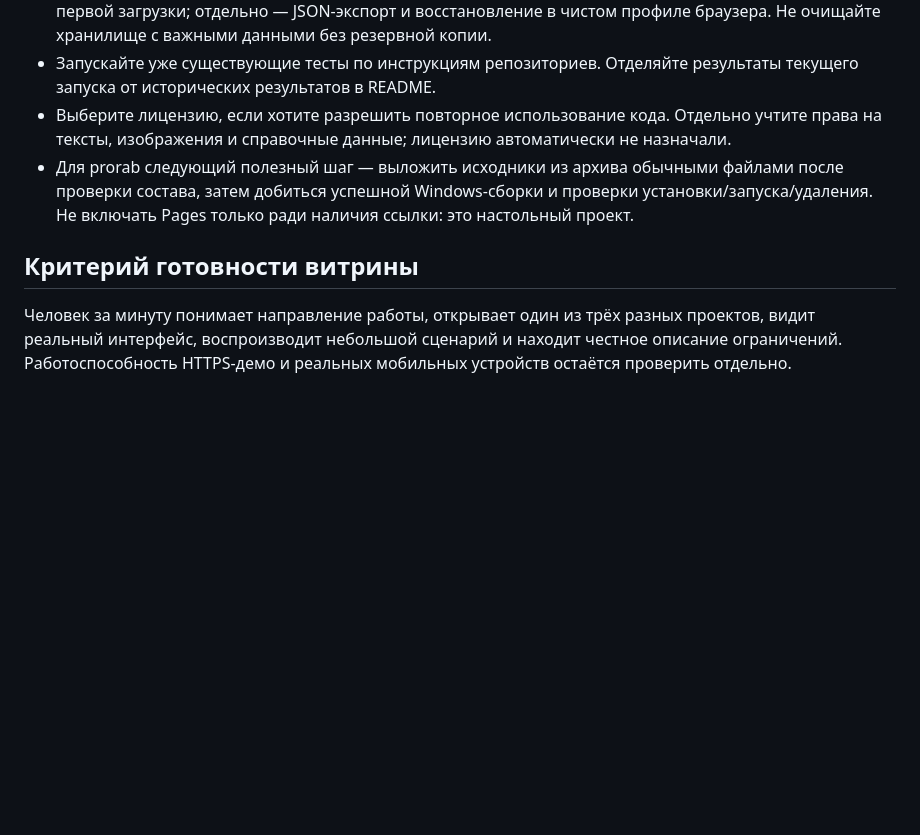
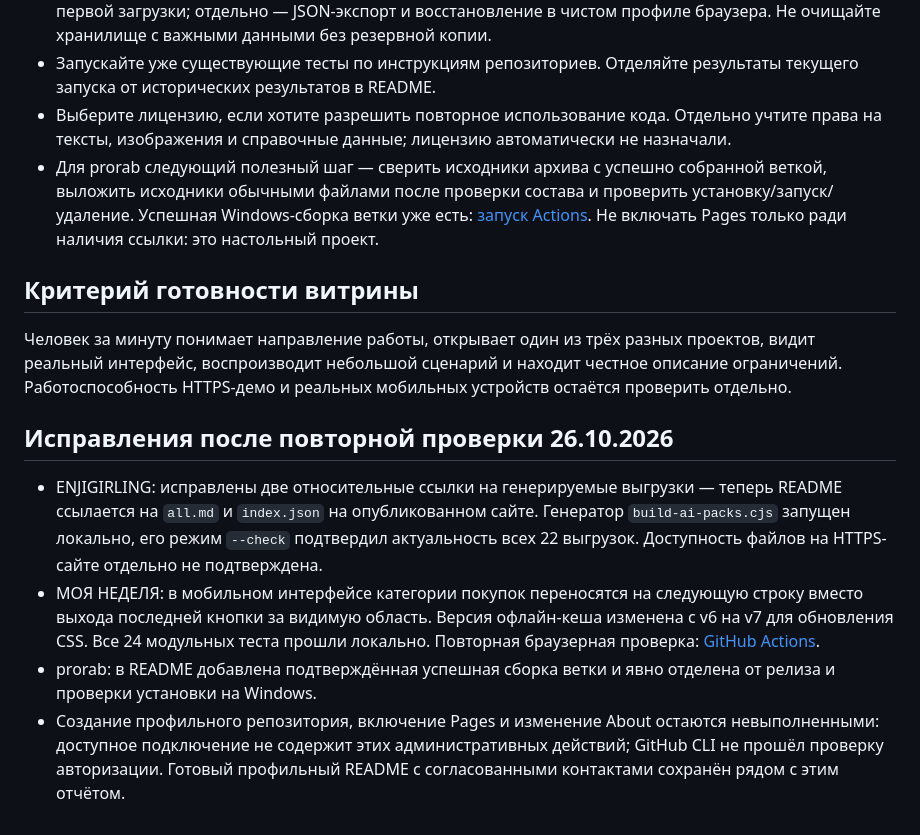
Before and after one commit to Vremennobeznika/visit_card, a Markdown page: docs/github-profile/REVIEW-2026-10-26.md, the part around the change. Rendered like a GitHub page; blank space fills up the shorter version.

Commit message:
Record portfolio fixes and distinguish branch build from Windows release readiness

```diff
--- a/docs/github-profile/REVIEW-2026-10-26.md
+++ b/docs/github-profile/REVIEW-2026-10-26.md
@@ -76,8 +76,16 @@
 - Перед публикацией PWA проверьте HTTPS, загрузку Service Worker и повторное открытие без сети после первой загрузки; отдельно — JSON-экспорт и восстановление в чистом профиле браузера. Не очищайте хранилище с важными данными без резервной копии.
 - Запускайте уже существующие тесты по инструкциям репозиториев. Отделяйте результаты текущего запуска от исторических результатов в README.
 - Выберите лицензию, если хотите разрешить повторное использование кода. Отдельно учтите права на тексты, изображения и справочные данные; лицензию автоматически не назначали.
-- Для prorab следующий полезный шаг — выложить исходники из архива обычными файлами после проверки состава, затем добиться успешной Windows-сборки и проверки установки/запуска/удаления. Не включать Pages только ради наличия ссылки: это настольный проект.
+- Для prorab следующий полезный шаг — сверить исходники архива с успешно собранной веткой, выложить исходники обычными файлами после проверки состава и проверить установку/запуск/удаление. Успешная Windows-сборка ветки уже есть: [запуск Actions](https://github.com/Vremennobeznika/prorab/actions/runs/40358567902). Не включать Pages только ради наличия ссылки: это настольный проект.
 
 ## Критерий готовности витрины
 
 Человек за минуту понимает направление работы, открывает один из трёх разных проектов, видит реальный интерфейс, воспроизводит небольшой сценарий и находит честное описание ограничений. Работоспособность HTTPS-демо и реальных мобильных устройств остаётся проверить отдельно.
+
+
+## Исправления после повторной проверки 26.10.2026
+
+- ENJIGIRLING: исправлены две относительные ссылки на генерируемые выгрузки — теперь README ссылается на `all.md` и `index.json` на опубликованном сайте. Генератор `build-ai-packs.cjs` запущен локально, его режим `--check` подтвердил актуальность всех 22 выгрузок. Доступность файлов на HTTPS-сайте отдельно не подтверждена.
+- МОЯ НЕДЕЛЯ: в мобильном интерфейсе категории покупок переносятся на следующую строку вместо выхода последней кнопки за видимую область. Версия офлайн-кеша изменена с v6 на v7 для обновления CSS. Все 24 модульных теста прошли локально. Повторная браузерная проверка: [GitHub Actions](https://github.com/Vremennobeznika/local-life-planner/actions/runs/40379959179).
+- prorab: в README добавлена подтверждённая успешная сборка ветки и явно отделена от релиза и проверки установки на Windows.
+- Создание профильного репозитория, включение Pages и изменение About остаются невыполненными: доступное подключение не содержит этих административных действий; GitHub CLI не прошёл проверку авторизации. Готовый профильный README с согласованными контактами сохранён рядом с этим отчётом.
```
